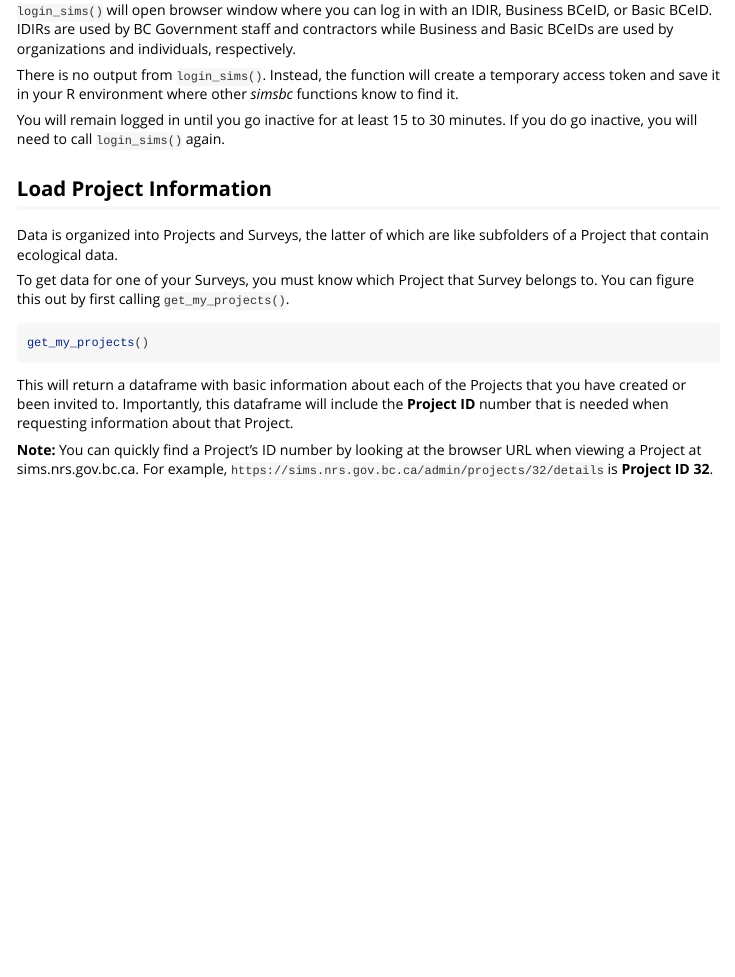
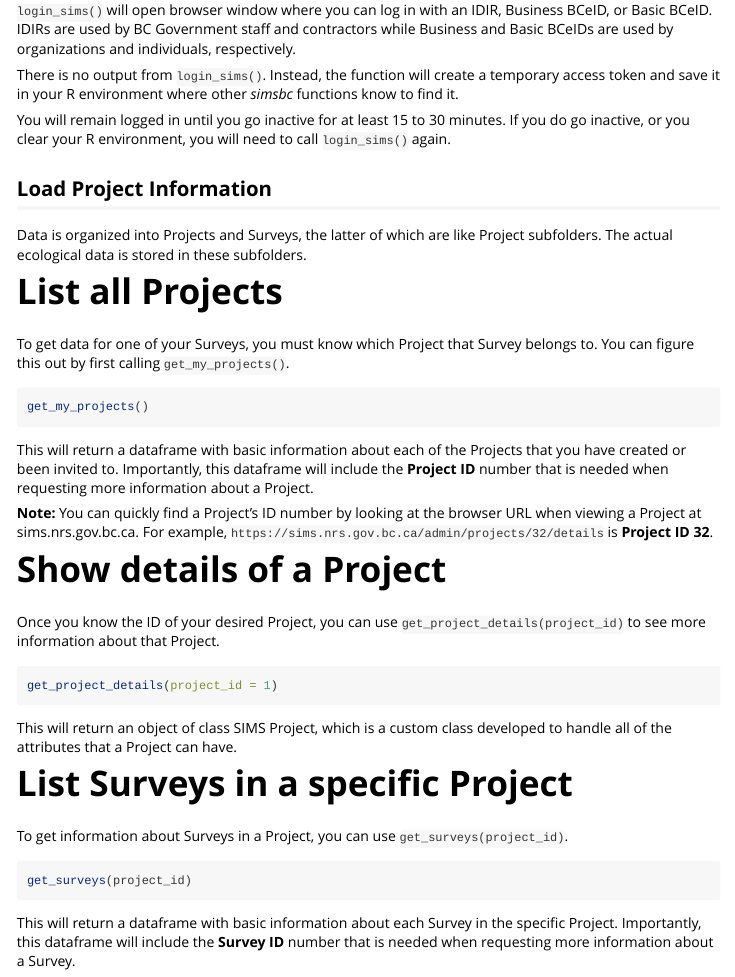
Before and after one commit to bcgov/simsbc, an R Markdown document (vignettes/starting.Rmd): the page in a window 1100 px wide, from 350 px down. Rendered offline with R 4.5, knitr and Pandoc, with nearby package versions; the code chunks are not run, so their results and figures are left out.

Commit message:
update starting vignette

````diff
--- a/vignettes/starting.Rmd
+++ b/vignettes/starting.Rmd
@@ -34,11 +34,13 @@ login_sims()
 
 There is no output from `login_sims()`. Instead, the function will create a temporary access token and save it in your R environment where other *simsbc* functions know to find it.
 
-You will remain logged in until you go inactive for at least 15 to 30 minutes. If you do go inactive, you will need to call `login_sims()` again.
+You will remain logged in until you go inactive for at least 15 to 30 minutes. If you do go inactive, or you clear your R environment, you will need to call `login_sims()` again.
 
 ## Load Project Information
 
-Data is organized into Projects and Surveys, the latter of which are like subfolders of a Project that contain ecological data.
+Data is organized into Projects and Surveys, the latter of which are like Project subfolders. The actual ecological data is stored in these subfolders.
+
+# List all Projects
 
 To get data for one of your Surveys, you must know which Project that Survey belongs to. You can figure this out by first calling `get_my_projects()`.
 
@@ -46,6 +48,26 @@ To get data for one of your Surveys, you must know which Project that Survey bel
 get_my_projects()
 ```
 
-This will return a dataframe with basic information about each of the Projects that you have created or been invited to. Importantly, this dataframe will include the **Project ID** number that is needed when requesting information about that Project.
+This will return a dataframe with basic information about each of the Projects that you have created or been invited to. Importantly, this dataframe will include the **Project ID** number that is needed when requesting more information about a Project.
 
 **Note:** You can quickly find a Project's ID number by looking at the browser URL when viewing a Project at sims.nrs.gov.bc.ca. For example, `https://sims.nrs.gov.bc.ca/admin/projects/32/details` is **Project ID 32**.
+
+# Show details of a Project
+
+Once you know the ID of your desired Project, you can use `get_project_details(project_id)` to see more information about that Project.
+
+```{r}
+get_project_details(project_id = 1)
+```
+
+This will return an object of class SIMS Project, which is a custom class developed to handle all of the attributes that a Project can have.
+
+# List Surveys in a specific Project
+
+To get information about Surveys in a Project, you can use `get_surveys(project_id)`.
+
+```{r}
+get_surveys(project_id)
+```
+
+This will return a dataframe with basic information about each Survey in the specific Project. Importantly, this dataframe will include the **Survey ID** number that is needed when requesting more information about a Survey.
````
